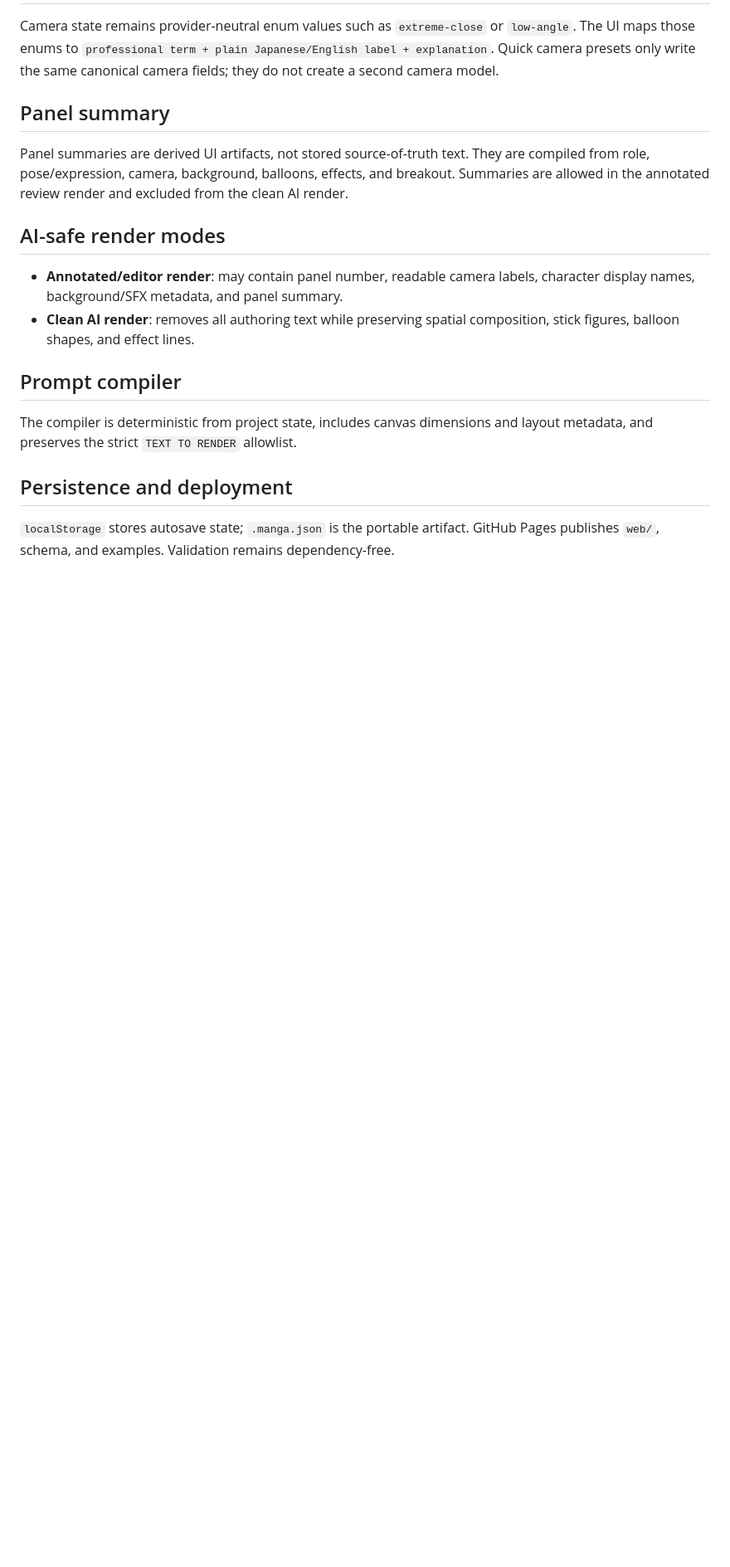
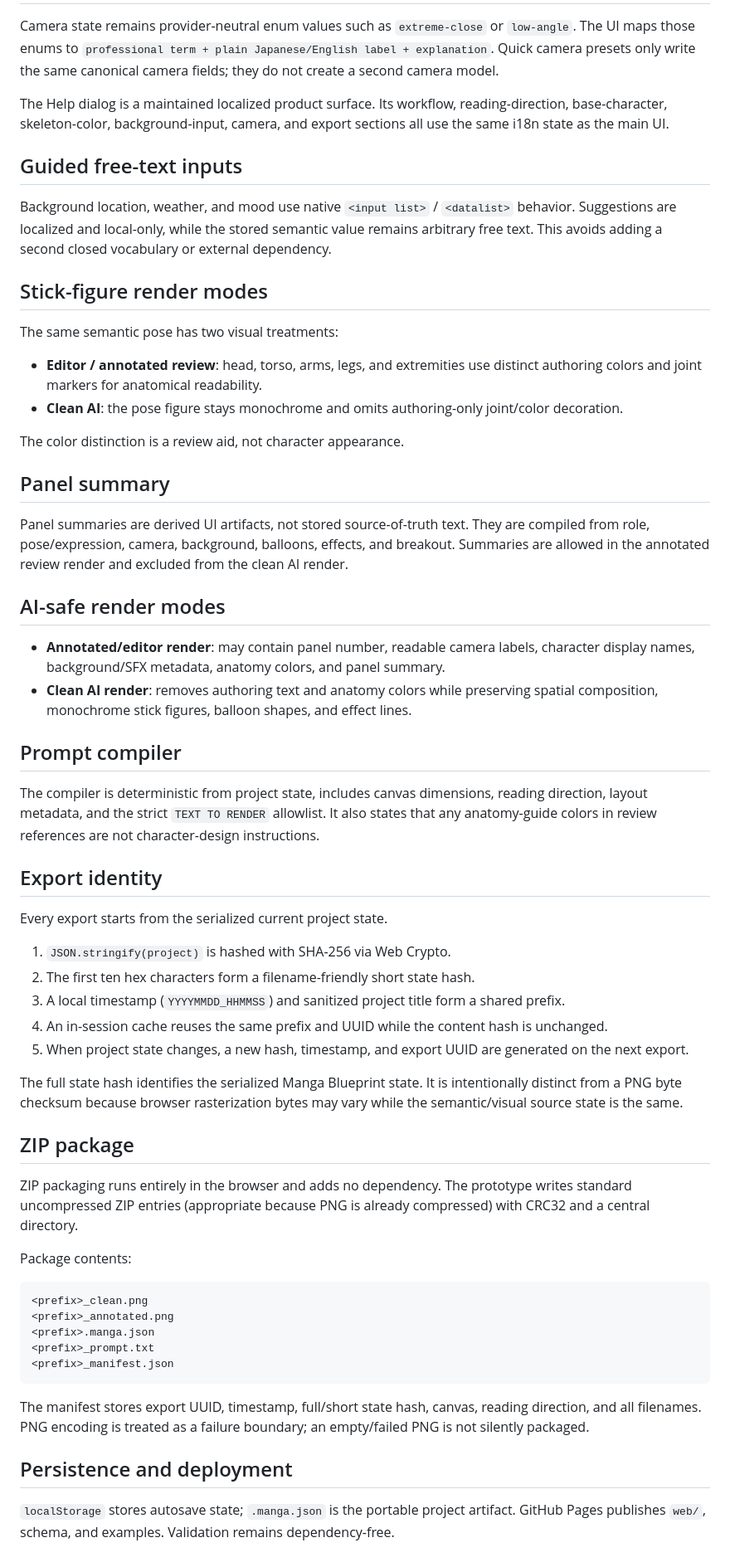
Before and after one commit to c-a-p-engineer/manga-blueprint-studio, a Markdown page: docs/ARCHITECTURE.md, the part around one of its changes. Shown at 83% size. Drawn GitHub-style; blank space fills up the shorter version.

Commit message:
docs: document prototype 0.5 architecture

````diff
--- a/docs/ARCHITECTURE.md
+++ b/docs/ARCHITECTURE.md
@@ -43,5 +64,20 @@ Smart Random operates over the finite preset catalog. Purpose tags and optional
 
 Camera state remains provider-neutral enum values such as `extreme-close` or `low-angle`. The UI maps those enums to `professional term + plain Japanese/English label + explanation`. Quick camera presets only write the same canonical camera fields; they do not create a second camera model.
+
+The Help dialog is a maintained localized product surface. Its workflow, reading-direction, base-character, skeleton-color, background-input, camera, and export sections all use the same i18n state as the main UI.
+
+## Guided free-text inputs
+
+Background location, weather, and mood use native `<input list>` / `<datalist>` behavior. Suggestions are localized and local-only, while the stored semantic value remains arbitrary free text. This avoids adding a second closed vocabulary or external dependency.
+
+## Stick-figure render modes
+
+The same semantic pose has two visual treatments:
+
+- **Editor / annotated review**: head, torso, arms, legs, and extremities use distinct authoring colors and joint markers for anatomical readability.
+- **Clean AI**: the pose figure stays monochrome and omits authoring-only joint/color decoration.
+
+The color distinction is a review aid, not character appearance.
 
 ## Panel summary
 
@@ -49,13 +85,41 @@ Panel summaries are derived UI artifacts, not stored source-of-truth text. They
 
 ## AI-safe render modes
 
-- **Annotated/editor render**: may contain panel number, readable camera labels, character display names, background/SFX metadata, and panel summary.
-- **Clean AI render**: removes all authoring text while preserving spatial composition, stick figures, balloon shapes, and effect lines.
+- **Annotated/editor render**: may contain panel number, readable camera labels, character display names, background/SFX metadata, anatomy colors, and panel summary.
+- **Clean AI render**: removes authoring text and anatomy colors while preserving spatial composition, monochrome stick figures, balloon shapes, and effect lines.
 
 ## Prompt compiler
 
-The compiler is deterministic from project state, includes canvas dimensions and layout metadata, and preserves the strict `TEXT TO RENDER` allowlist.
+The compiler is deterministic from project state, includes canvas dimensions, reading direction, layout metadata, and the strict `TEXT TO RENDER` allowlist. It also states that any anatomy-guide colors in review references are not character-design instructions.
+
+## Export identity
+
+Every export starts from the serialized current project state.
+
+1. `JSON.stringify(project)` is hashed with SHA-256 via Web Crypto.
+2. The first ten hex characters form a filename-friendly short state hash.
+3. A local timestamp (`YYYYMMDD_HHMMSS`) and sanitized project title form a shared prefix.
+4. An in-session cache reuses the same prefix and UUID while the content hash is unchanged.
+5. When project state changes, a new hash, timestamp, and export UUID are generated on the next export.
+
+The full state hash identifies the serialized Manga Blueprint state. It is intentionally distinct from a PNG byte checksum because browser rasterization bytes may vary while the semantic/visual source state is the same.
+
+## ZIP package
+
+ZIP packaging runs entirely in the browser and adds no dependency. The prototype writes standard uncompressed ZIP entries (appropriate because PNG is already compressed) with CRC32 and a central directory.
+
+Package contents:
+
+```text
+<prefix>_clean.png
+<prefix>_annotated.png
+<prefix>.manga.json
+<prefix>_prompt.txt
+<prefix>_manifest.json
+```
+
+The manifest stores export UUID, timestamp, full/short state hash, canvas, reading direction, and all filenames. PNG encoding is treated as a failure boundary; an empty/failed PNG is not silently packaged.
 
 ## Persistence and deployment
 
-`localStorage` stores autosave state; `.manga.json` is the portable artifact. GitHub Pages publishes `web/`, schema, and examples. Validation remains dependency-free.
+`localStorage` stores autosave state; `.manga.json` is the portable project artifact. GitHub Pages publishes `web/`, schema, and examples. Validation remains dependency-free.
````
Also changed, not shown: other parts of docs/ARCHITECTURE.md (+26 -5 lines).
